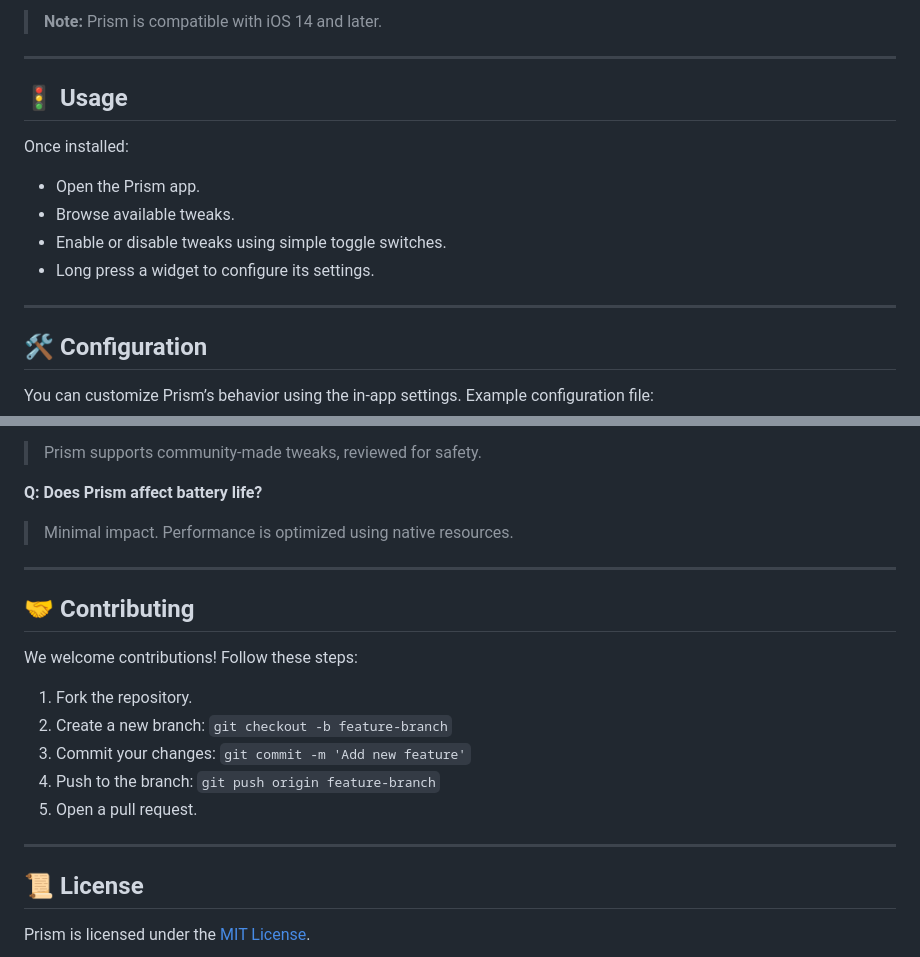
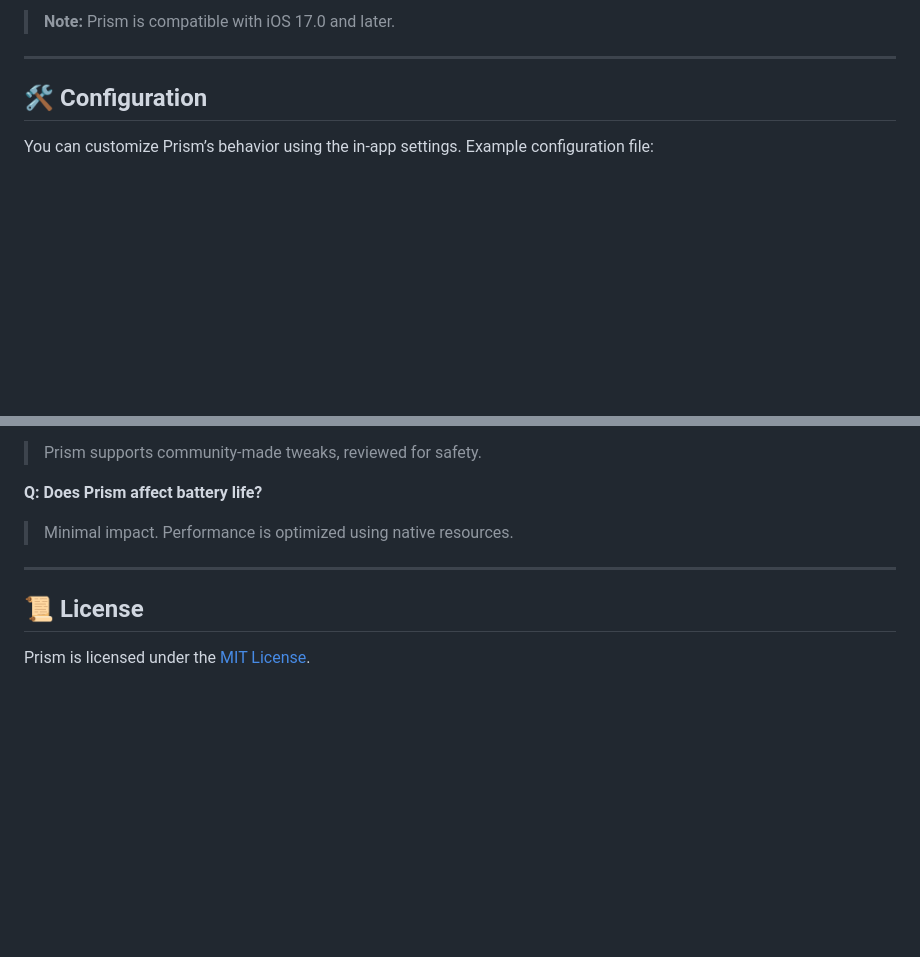
Before and after one commit to prismios/Prism, a Markdown page: docs/index.md, 2 parts joined by grey strips. Rendered like a GitHub page; blank space fills up the shorter version.

```diff
--- a/docs/index.md
+++ b/docs/index.md
@@ -64,16 +70,5 @@ Follow these steps to install Prism:
 
-> **Note:** Prism is compatible with iOS 14 and later.
-
----
-
-## 🚦 Usage
-
-Once installed:
-
-- Open the Prism app.
-- Browse available tweaks.
-- Enable or disable tweaks using simple toggle switches.
-- Long press a widget to configure its settings.
+> **Note:** Prism is compatible with iOS 17.0 and later.
 
 ---
 
@@ -104,18 +99,6 @@ You can customize Prism’s behavior using the in-app settings. Example configur
 
 ---
 
-## 🤝 Contributing
-
-We welcome contributions! Follow these steps:
-
-1. Fork the repository.
-2. Create a new branch: `git checkout -b feature-branch`
-3. Commit your changes: `git commit -m 'Add new feature'`
-4. Push to the branch: `git push origin feature-branch`
-5. Open a pull request.
-
----
-
 ## 📜 License
 
 Prism is licensed under the [MIT License](LICENSE).
```
Also changed, not shown: other parts of docs/index.md (+30 -24 lines).
